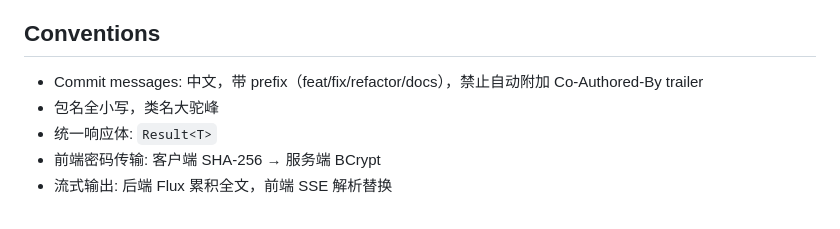
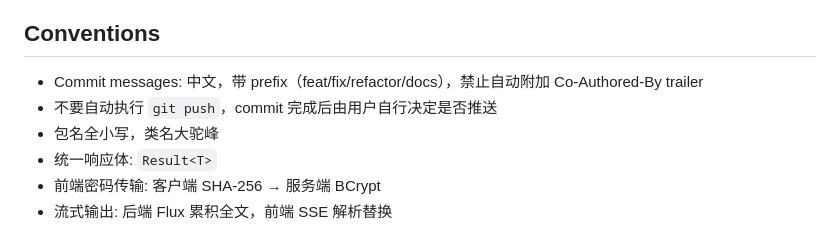
Before and after one commit to liukai-code/xiaomo-investment-agent, a Markdown page: CLAUDE.md, the part around the change. Rendered like a GitHub page.

Commit message:
feat：更新claude.md文档

```diff
--- a/CLAUDE.md
+++ b/CLAUDE.md
@@ -95,6 +95,7 @@ Response: `{ code: 1|0, msg, data }`
 ## Conventions
 
 - Commit messages: 中文，带 prefix（feat/fix/refactor/docs），禁止自动附加 Co-Authored-By trailer
+- 不要自动执行 `git push`，commit 完成后由用户自行决定是否推送
 - 包名全小写，类名大驼峰
 - 统一响应体: `Result<T>`
 - 前端密码传输: 客户端 SHA-256 → 服务端 BCrypt
```
